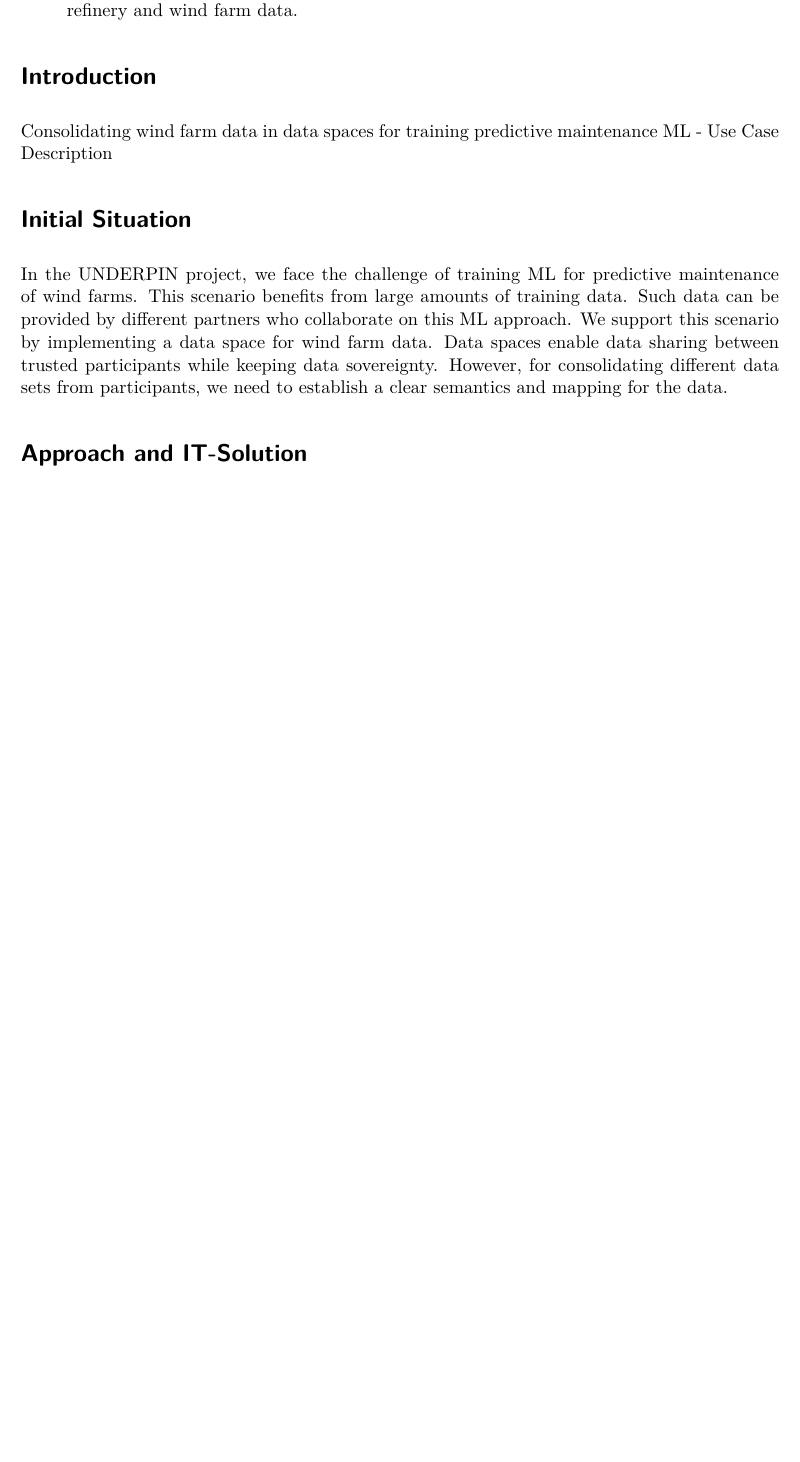
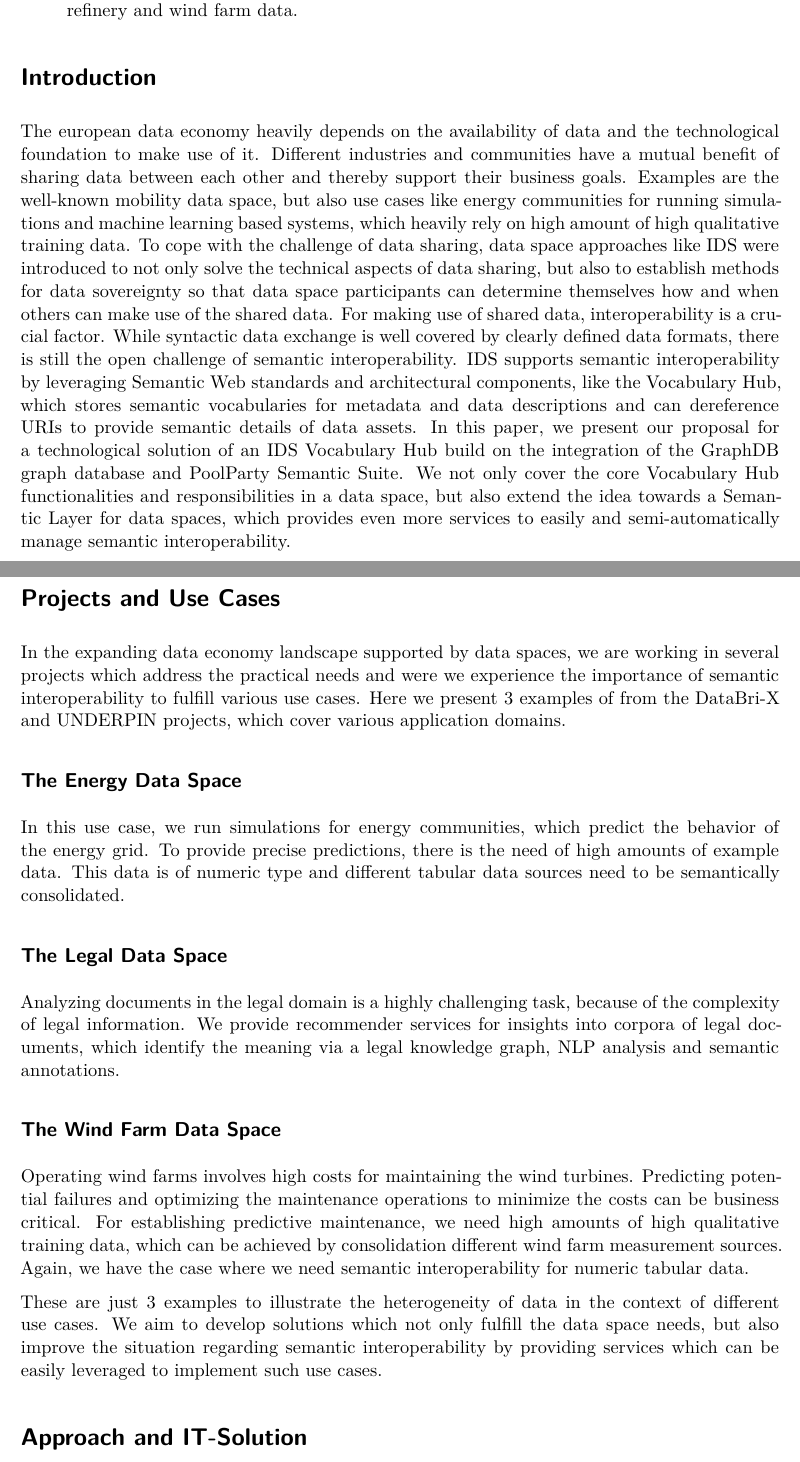
Before and after one commit to underpin-project/papers, a Quarto document (EBDVF-2024/paper.qmd): part of page 1 of 4 before the commit and two parts of pages 1 and 2 of 5 after it, the two joined at a grey line, cut so that both start at the same text, the shorter picture padded with empty space. Rendered offline with R 4.5, knitr and Pandoc in place of Quarto, then LaTeX, with nearby package versions; drawn as R Markdown's standard PDF in place of the format the file asks for; a font, style sheet, LaTeX package, included part or bibliography that could not be used is replaced or left out.

Commit message:
Added introduction and current situation (projects and use cases).

```diff
--- a/EBDVF-2024/paper.qmd
+++ b/EBDVF-2024/paper.qmd
@@ -63,10 +63,23 @@ bibliography: bibliography.bib
 ---
 
 # Introduction
-Consolidating wind farm data in data spaces for training predictive maintenance ML - Use Case Description
+The european data economy heavily depends on the availability of data and the technological foundation to make use of it. Different industries and communities have a mutual benefit of sharing data between each other and thereby support their business goals. Examples are the well-known mobility data space, but also use cases like energy communities for running simulations and machine learning based systems, which heavily rely on high amount of high qualitative training data. To cope with the challenge of data sharing, data space approaches like IDS were introduced to not only solve the technical aspects of data sharing, but also to establish methods for data sovereignty so that data space participants can determine themselves how and when others can make use of the shared data.
+For making use of shared data, interoperability is a crucial factor. While syntactic data exchange is well covered by clearly defined data formats, there is still the open challenge of semantic interoperability. IDS supports semantic interoperability by leveraging Semantic Web standards and architectural components, like the Vocabulary Hub, which stores semantic vocabularies for metadata and data descriptions and can dereference URIs to provide semantic details of data assets.
+In this paper, we present our proposal for a technological solution of an IDS Vocabulary Hub build on the integration of the GraphDB graph database and PoolParty Semantic Suite. We not only cover the core Vocabulary Hub functionalities and responsibilities in a data space, but also extend the idea towards a Semantic Layer for data spaces, which provides even more services to easily and semi-automatically manage semantic interoperability.
 
-# Initial Situation
-In the UNDERPIN project, we face the challenge of training ML for predictive maintenance of wind farms. This scenario benefits from large amounts of training data. Such data can be provided by different partners who collaborate on this ML approach. We support this scenario by implementing a data space for wind farm data. Data spaces enable data sharing between trusted participants while keeping data sovereignty. However, for consolidating different data sets from participants, we need to establish a clear semantics and mapping for the data.
+# Projects and Use Cases
+In the expanding data economy landscape supported by data spaces, we are working in several projects which address the practical needs and were we experience the importance of semantic interoperability to fulfill various use cases. Here we present 3 examples of from the DataBri-X and UNDERPIN projects, which cover various application domains.
+
+## The Energy Data Space
+In this use case, we run simulations for energy communities, which predict the behavior of the energy grid. To provide precise predictions, there is the need of high amounts of example data. This data is of numeric type and different tabular data sources need to be semantically consolidated.
+
+## The Legal Data Space
+Analyzing documents in the legal domain is a highly challenging task, because of the complexity of legal information. We provide recommender services for insights into corpora of legal documents, which identify the meaning via a legal knowledge graph, NLP analysis and semantic annotations.
+
+## The Wind Farm Data Space
+Operating wind farms involves high costs for maintaining the wind turbines. Predicting potential failures and optimizing the maintenance operations to minimize the costs can be business critical. For establishing predictive maintenance, we need high amounts of high qualitative training data, which can be achieved by consolidation different wind farm measurement sources. Again, we have the case where we need semantic interoperability for numeric tabular data.
+
+These are just 3 examples to illustrate the heterogeneity of data in the context of different use cases. We aim to develop solutions which not only fulfill the data space needs, but also improve the situation regarding semantic interoperability by providing services which can be easily leveraged to implement such use cases.
 
 # Approach and IT-Solution
 To tackle this problem, we introduce Semantic Web standards and technologies to model and process this data. Vocabularies and ontologies, specifically expressed using OWL, can represent such data with a clear semantics based on standards. Furthermore, we introduce GraphDB and PoolParty as two software components which implement these standards to process the data.
```
